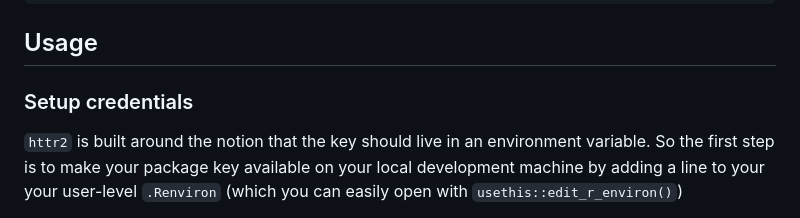
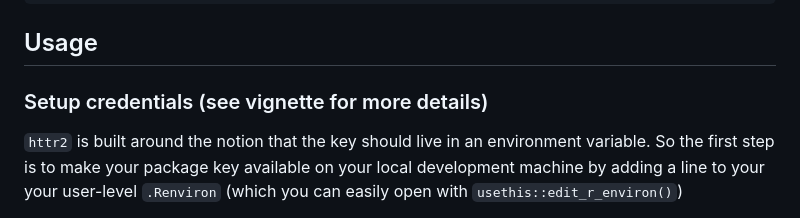
Before and after one commit to ivanek/Rega, a Markdown page: README.md, the part around the change. Drawn GitHub-style.

```diff
--- a/README.md
+++ b/README.md
@@ -20,7 +20,7 @@ devtools::install_github("ivanek/Rega")
 
 ## Usage
 
-### Setup credentials
+### Setup credentials (see vignette for more details)
 
 `httr2` is built around the notion that the key should live in an environment
 variable. So the first step is to make your package key available on your local
```
